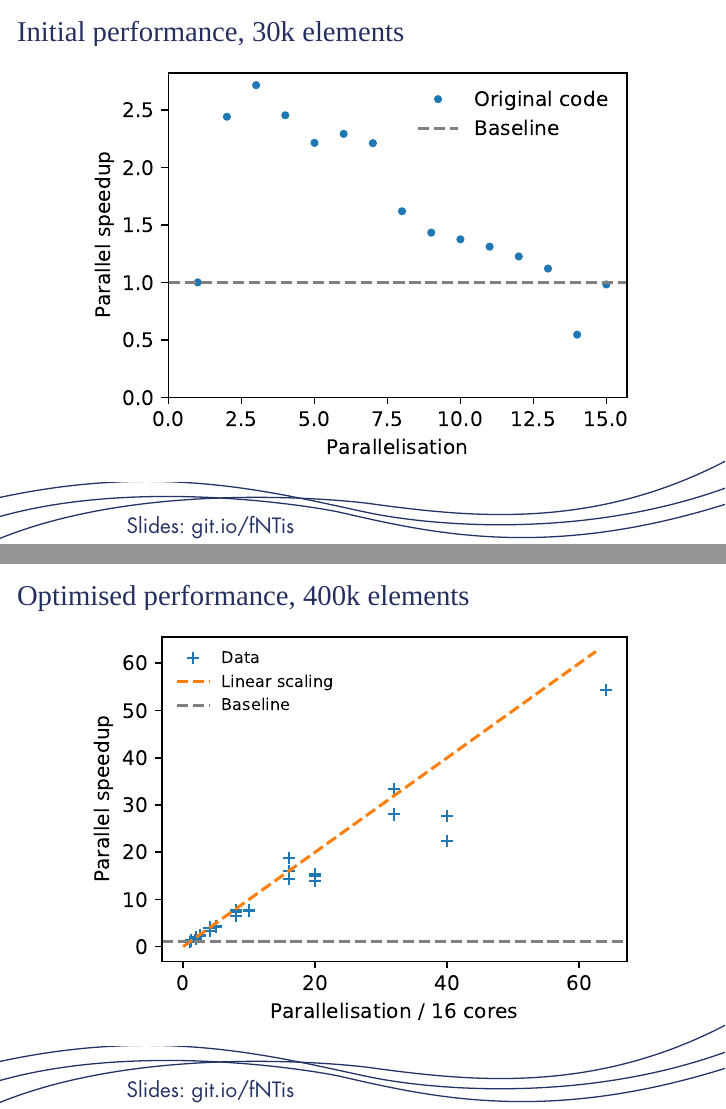
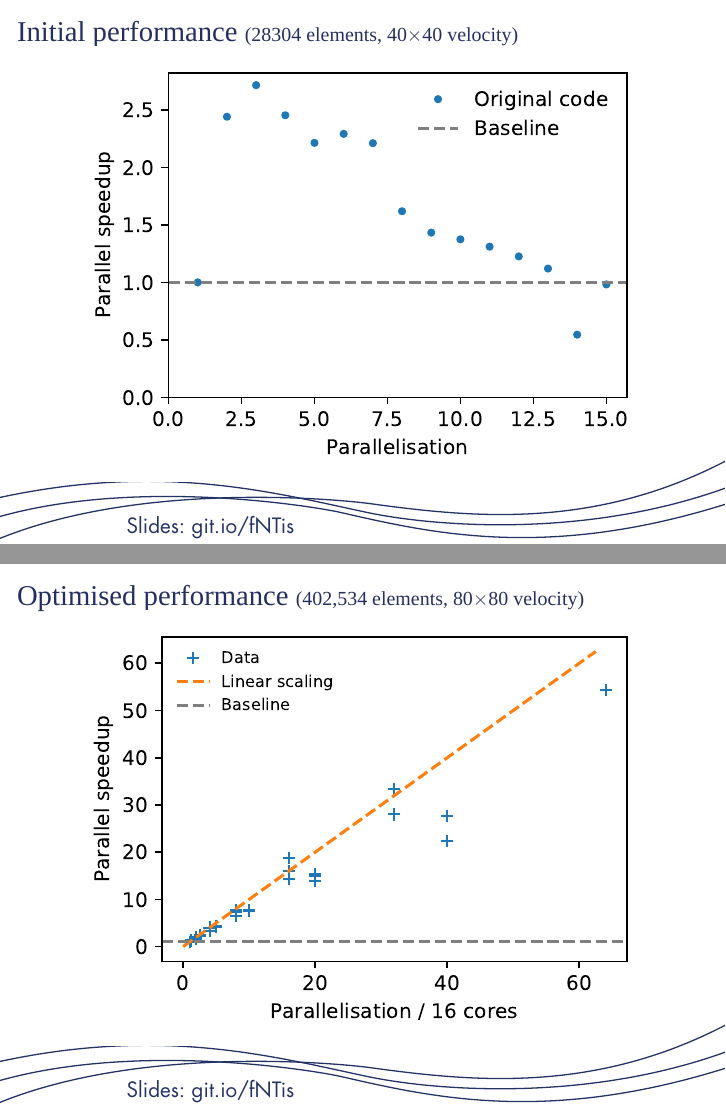
Before and after one commit to edbennett/cambridge-201807, LaTeX slides (ejb.tex): pages 12 and 15 of 23, joined at a grey line. Compiled offline with XeLaTeX; a missing font is replaced by an installed copy or a similar font.

Commit message:
more detail on element counts

```diff
--- a/ejb.tex
+++ b/ejb.tex
@@ -240,7 +240,7 @@
 }
 
 \frame {
-	\frametitle{Initial performance, 30k elements}
+	\frametitle{Initial performance \small(28304 elements, 40$\times$40 velocity)}
 
 	\centering\includegraphics[width=0.95\textwidth]{cfd_unopt}
 }
@@ -263,13 +263,13 @@
 }
 
 \frame {
-	\frametitle{Optimised performance, 30k elements}
+	\frametitle{Optimised performance \small(28304 elements, 40$\times$40 velocity)}
 
 	\centering\includegraphics[width=0.95\textwidth]{cfd_opt1}
 }
 
 \frame {
-	\frametitle{Optimised performance, 400k elements}
+	\frametitle{Optimised performance \small(402,534 elements, 80$\times$80 velocity)}
 
 	\centering\includegraphics[width=0.95\textwidth]{cfd_opt2}
 }
```
